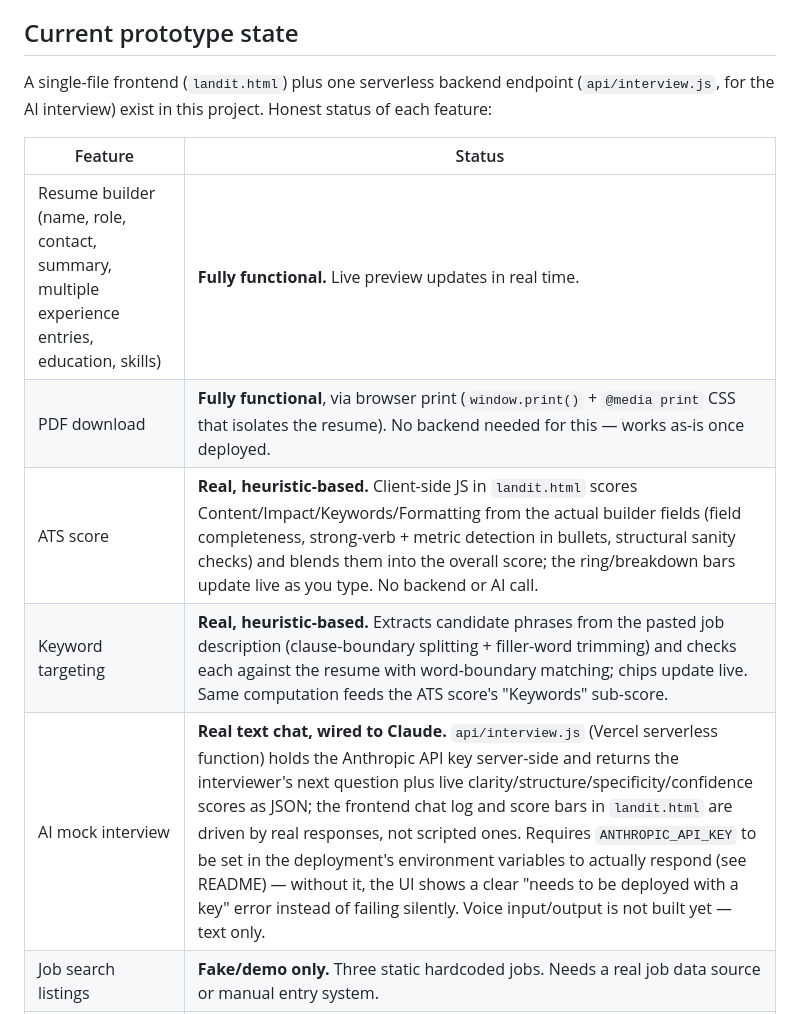
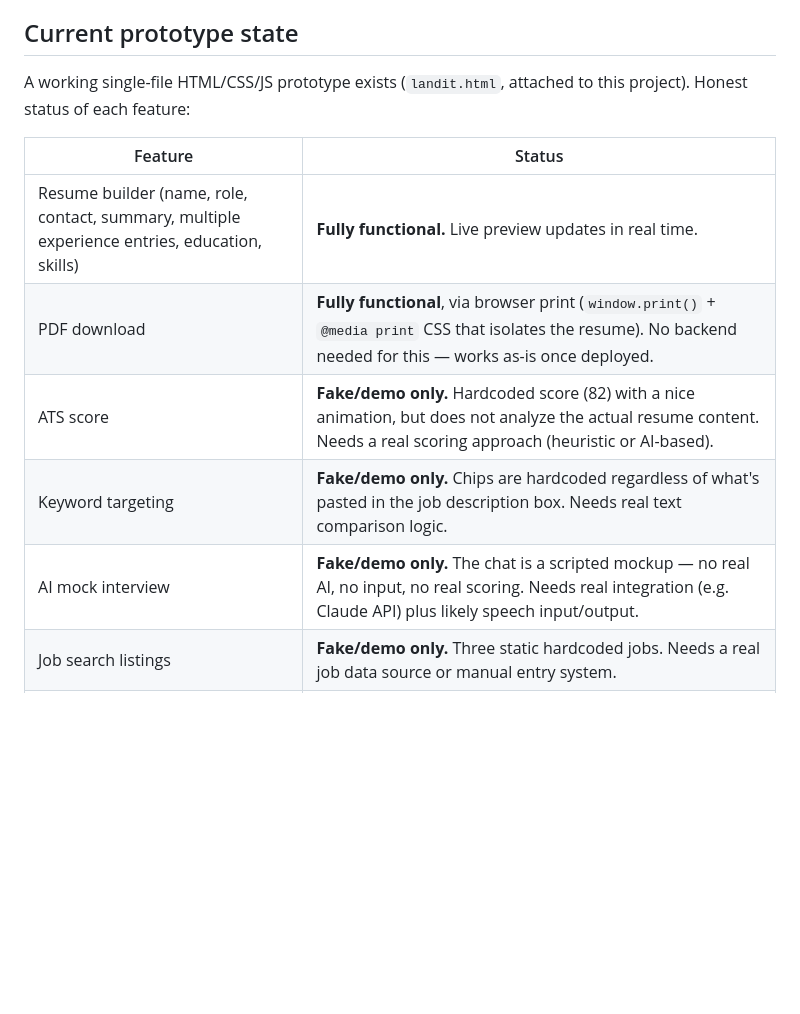
Before and after one commit to MustafaOguzhan/LandIt, a Markdown page: CLAUDE.md, the part around one of its changes. GitHub-like rendering; blank space fills up the shorter version.

```diff
--- a/CLAUDE.md
+++ b/CLAUDE.md
@@ -49,17 +49,16 @@ standard and legal in this market — dozens of competitors exist.
   different" section and a hero tab, not as the main value prop.
 
 ## Current prototype state
-A single-file frontend (`landit.html`) plus one serverless backend endpoint
-(`api/interview.js`, for the AI interview) exist in this project. Honest
-status of each feature:
+A working single-file HTML/CSS/JS prototype exists (`landit.html`,
+attached to this project). Honest status of each feature:
 
 | Feature | Status |
 |---|---|
 | Resume builder (name, role, contact, summary, multiple experience entries, education, skills) | **Fully functional.** Live preview updates in real time. |
 | PDF download | **Fully functional**, via browser print (`window.print()` + `@media print` CSS that isolates the resume). No backend needed for this — works as-is once deployed. |
-| ATS score | **Real, heuristic-based.** Client-side JS in `landit.html` scores Content/Impact/Keywords/Formatting from the actual builder fields (field completeness, strong-verb + metric detection in bullets, structural sanity checks) and blends them into the overall score; the ring/breakdown bars update live as you type. No backend or AI call. |
-| Keyword targeting | **Real, heuristic-based.** Extracts candidate phrases from the pasted job description (clause-boundary splitting + filler-word trimming) and checks each against the resume with word-boundary matching; chips update live. Same computation feeds the ATS score's "Keywords" sub-score. |
-| AI mock interview | **Real text chat, wired to Claude.** `api/interview.js` (Vercel serverless function) holds the Anthropic API key server-side and returns the interviewer's next question plus live clarity/structure/specificity/confidence scores as JSON; the frontend chat log and score bars in `landit.html` are driven by real responses, not scripted ones. Requires `ANTHROPIC_API_KEY` to be set in the deployment's environment variables to actually respond (see README) — without it, the UI shows a clear "needs to be deployed with a key" error instead of failing silently. Voice input/output is not built yet — text only. |
+| ATS score | **Fake/demo only.** Hardcoded score (82) with a nice animation, but does not analyze the actual resume content. Needs a real scoring approach (heuristic or AI-based). |
+| Keyword targeting | **Fake/demo only.** Chips are hardcoded regardless of what's pasted in the job description box. Needs real text comparison logic. |
+| AI mock interview | **Fake/demo only.** The chat is a scripted mockup — no real AI, no input, no real scoring. Needs real integration (e.g. Claude API) plus likely speech input/output. |
 | Job search listings | **Fake/demo only.** Three static hardcoded jobs. Needs a real job data source or manual entry system. |
 | Templates section | Visual only — swatches, not real selectable/exportable templates yet. |
 | User accounts / auth | **Not built.** |
```
Also changed, not shown: other parts of CLAUDE.md (+29 -5 lines).
